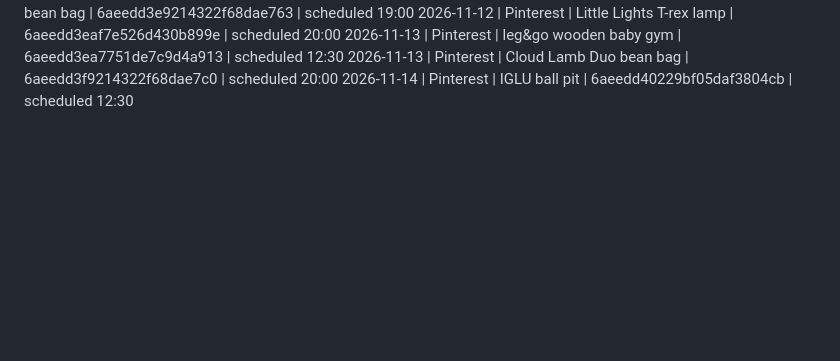
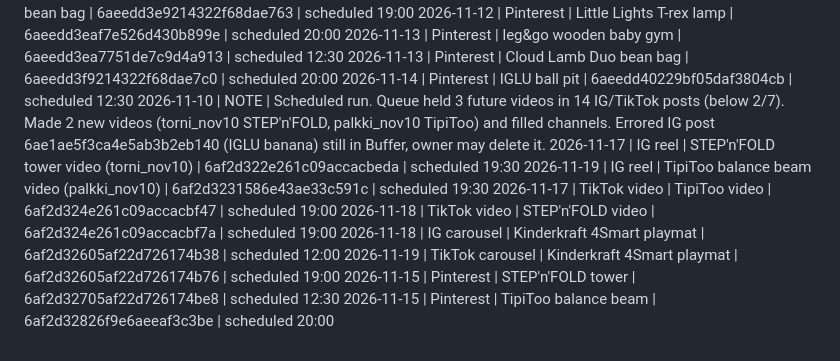
Before and after one commit to DmitriVlassenko/ads-content, a Markdown page: LOG.md, the part around the change. Rendered like a GitHub page; blank space fills up the shorter version.

Commit message:
Log 10.11 run
Co-Authored-By: Claude Sonnet 5.5 <noreply@anthropic.com>
Claude-Session: https://claude.ai/code/session_01JjobJUUH9WKXPrHpD3yekq

```diff
--- a/LOG.md
+++ b/LOG.md
@@ -48,3 +48,12 @@
 2026-11-13 | Pinterest | leg&go wooden baby gym | 6aeedd3ea7751de7c9d4a913 | scheduled 12:30
 2026-11-13 | Pinterest | Cloud Lamb Duo bean bag | 6aeedd3f9214322f68dae7c0 | scheduled 20:00
 2026-11-14 | Pinterest | IGLU ball pit | 6aeedd40229bf05daf3804cb | scheduled 12:30
+2026-11-10 | NOTE | Scheduled run. Queue held 3 future videos in 14 IG/TikTok posts (below 2/7). Made 2 new videos (torni_nov10 STEP'n'FOLD, palkki_nov10 TipiToo) and filled channels. Errored IG post 6ae1ae5f3ca4e5ab3b2eb140 (IGLU banana) still in Buffer, owner may delete it.
+2026-11-17 | IG reel | STEP'n'FOLD tower video (torni_nov10) | 6af2d322e261c09accacbeda | scheduled 19:30
+2026-11-19 | IG reel | TipiToo balance beam video (palkki_nov10) | 6af2d3231586e43ae33c591c | scheduled 19:30
+2026-11-17 | TikTok video | TipiToo video | 6af2d324e261c09accacbf47 | scheduled 19:00
+2026-11-18 | TikTok video | STEP'n'FOLD video | 6af2d324e261c09accacbf7a | scheduled 19:00
+2026-11-18 | IG carousel | Kinderkraft 4Smart playmat | 6af2d32605af22d726174b38 | scheduled 12:00
+2026-11-19 | TikTok carousel | Kinderkraft 4Smart playmat | 6af2d32605af22d726174b76 | scheduled 19:00
+2026-11-15 | Pinterest | STEP'n'FOLD tower | 6af2d32705af22d726174be8 | scheduled 12:30
+2026-11-15 | Pinterest | TipiToo balance beam | 6af2d32826f9e6aeeaf3c3be | scheduled 20:00
```
